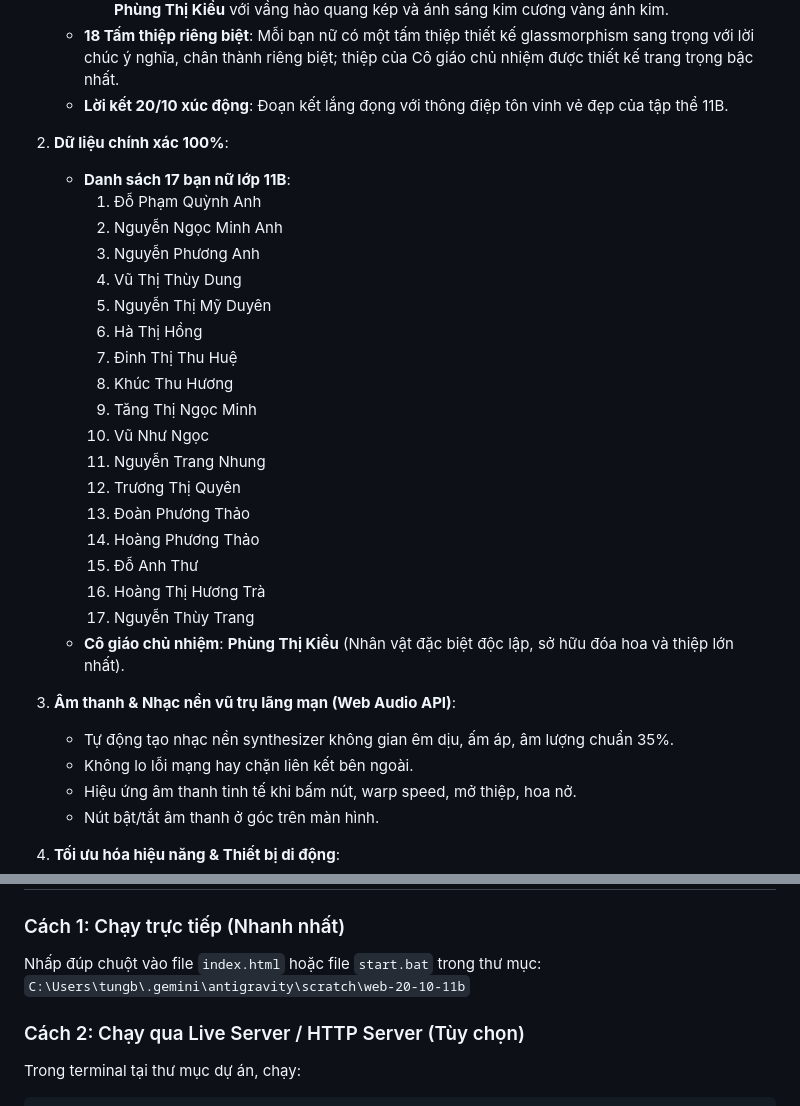
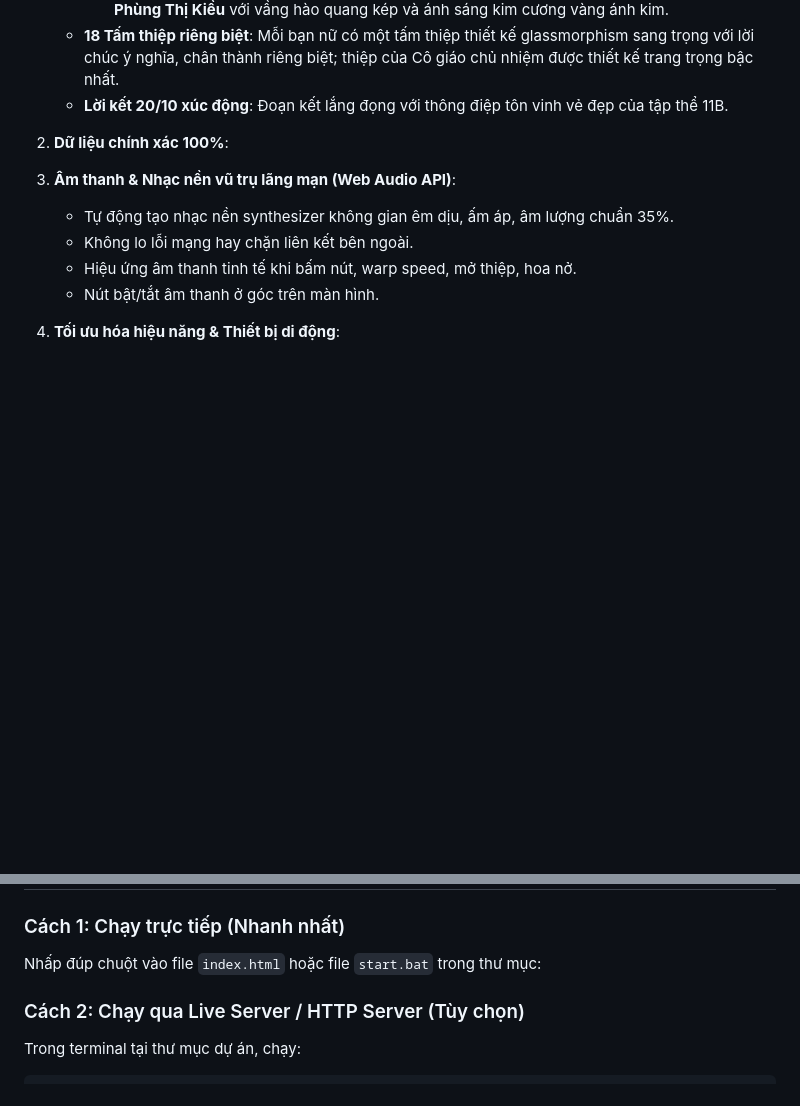
Before and after one commit to plmcode000/chuyen-du-hanh-11b, a Markdown page: README.md, 2 parts joined by grey strips. GitHub-like rendering; blank space fills up the shorter version.

Commit message:
Update README to remove student and teacher details
Removed the list of female students and the homeroom teacher from the README.

```diff
--- a/README.md
+++ b/README.md
@@ -18,26 +18,6 @@ Một món quà kỹ thuật số đặc biệt, cinematic, lãng mạn và đ
    - **Lời kết 20/10 xúc động**: Đoạn kết lắng đọng với thông điệp tôn vinh vẻ đẹp của tập thể 11B.
 
 2. **Dữ liệu chính xác 100%**:
-   - **Danh sách 17 bạn nữ lớp 11B**:
-     1. Đỗ Phạm Quỳnh Anh
-     2. Nguyễn Ngọc Minh Anh
-     3. Nguyễn Phương Anh
-     4. Vũ Thị Thùy Dung
-     5. Nguyễn Thị Mỹ Duyên
-     6. Hà Thị Hồng
-     7. Đinh Thị Thu Huệ
-     8. Khúc Thu Hương
-     9. Tăng Thị Ngọc Minh
-     10. Vũ Như Ngọc
-     11. Nguyễn Trang Nhung
-     12. Trương Thị Quyên
-     13. Đoàn Phương Thảo
-     14. Hoàng Phương Thảo
-     15. Đỗ Anh Thư
-     16. Hoàng Thị Hương Trà
-     17. Nguyễn Thùy Trang
-   - **Cô giáo chủ nhiệm**: **Phùng Thị Kiều** (Nhân vật đặc biệt độc lập, sở hữu đóa hoa và thiệp lớn nhất).
-
 3. **Âm thanh & Nhạc nền vũ trụ lãng mạn (Web Audio API)**:
    - Tự động tạo nhạc nền synthesizer không gian êm dịu, ấm áp, âm lượng chuẩn 35%.
    - Không lo lỗi mạng hay chặn liên kết bên ngoài.
@@ -60,7 +40,7 @@ Một món quà kỹ thuật số đặc biệt, cinematic, lãng mạn và đ
 
 ### Cách 1: Chạy trực tiếp (Nhanh nhất)
 Nhấp đúp chuột vào file `index.html` hoặc file `start.bat` trong thư mục:
-`C:\Users\tungb\.gemini\antigravity\scratch\web-20-10-11b`
+
 
 ### Cách 2: Chạy qua Live Server / HTTP Server (Tùy chọn)
 Trong terminal tại thư mục dự án, chạy:
```
